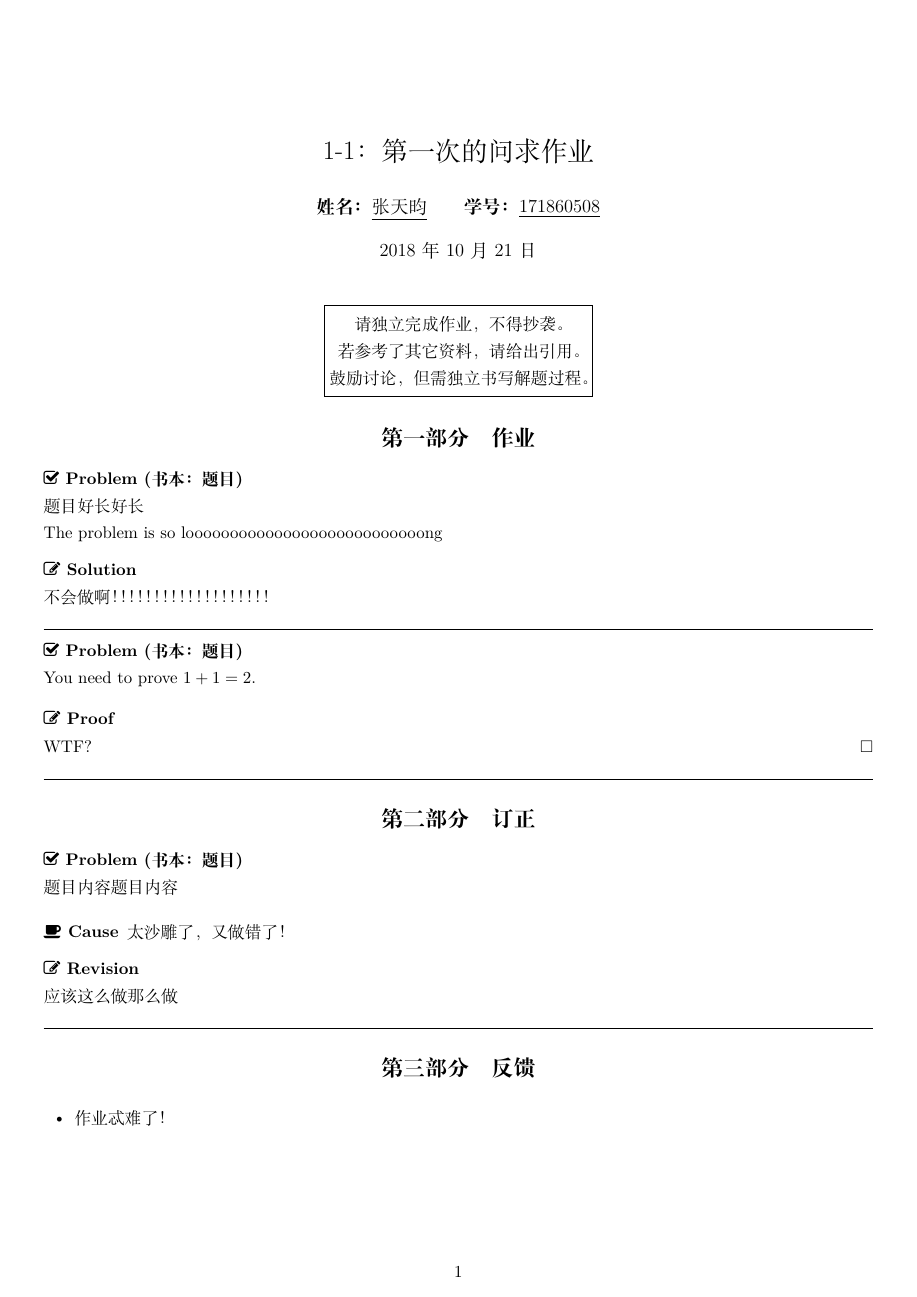
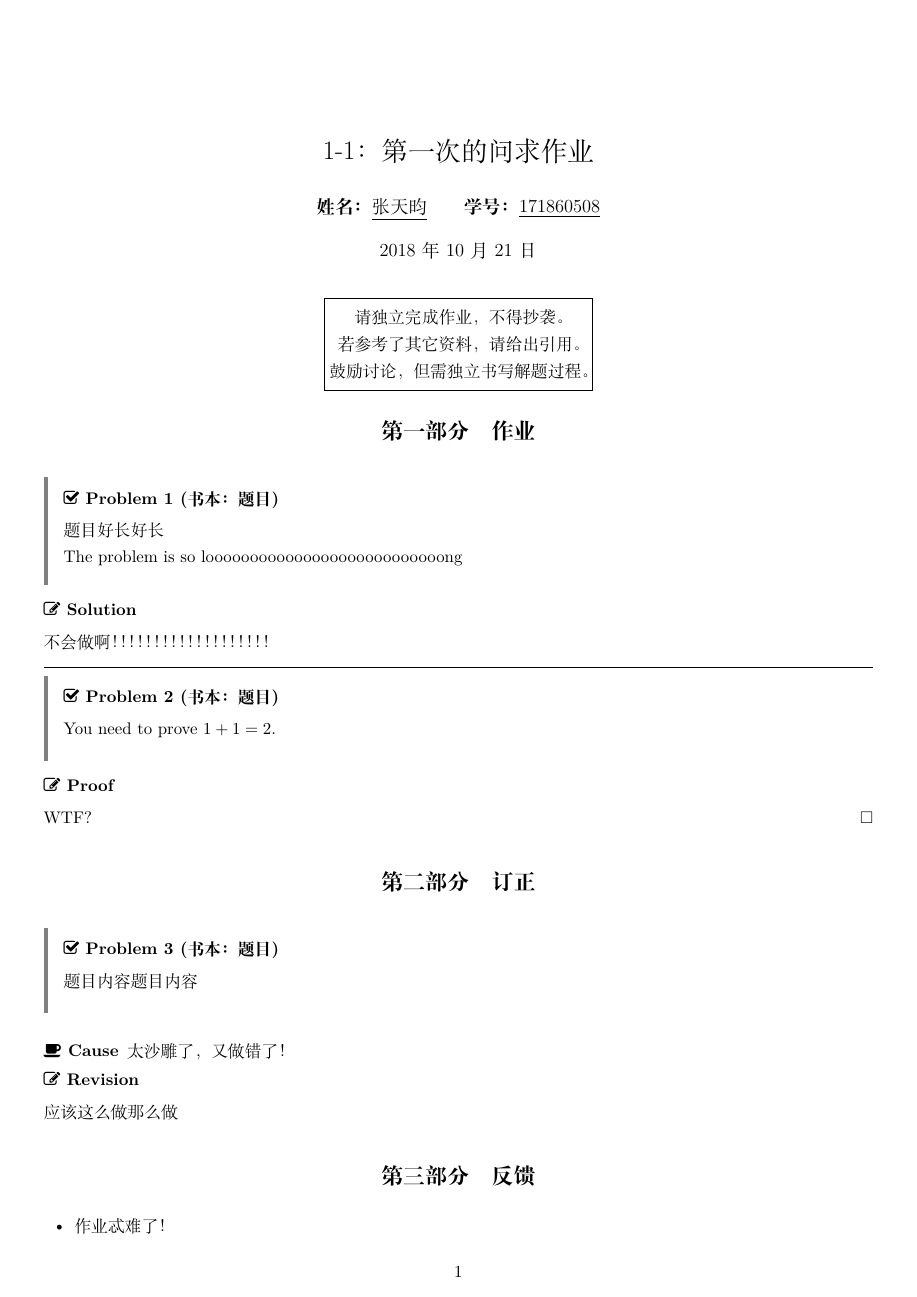
Before and after one commit to doowzs/Assignment-Templates, a LaTeX document (ProblemSolving-HW/hw.tex, which reads ProblemSolving-HW/preamble.tex): the whole page. Compiled offline with XeLaTeX.

Commit message:
update hw template
problems are displayed with box frames

```diff
--- a/ProblemSolving-HW/preamble.tex
+++ b/ProblemSolving-HW/preamble.tex
@@ -96,16 +96,18 @@
 
 
 % Define theorem-like environments
-\usepackage[amsmath, thmmarks]{ntheorem}
+\usepackage[amsmath, thmmarks, framed]{ntheorem}
+\usepackage{framed}
 
 \theoremheaderfont{\kai\bfseries}
 \theoremstyle{break}
 \theorembodyfont{\song}
-\theoremseparator{}
-\newtheorem*{problem}{\faCheckSquareO \ Problem}
+\theoremseparator{\vspace{1mm}}
+\renewcommand*\FrameCommand{{\color{gray}\vrule width 3pt \hspace{10pt}}}
+\newframedtheorem{problem}{\faCheckSquareO \ Problem}
+
 \theorempostwork{\hrule}
 \newtheorem*{solution}{\faEdit \ Solution}
-\theorempostwork{\hrule}
 \newtheorem*{revision}{\faEdit \ Revision}
 
 \theoremstyle{plain}
@@ -113,7 +115,6 @@
 \newtheorem*{remark}{\faCommentingO \ Remark}
 
 \theoremstyle{break}
-\theorempostwork{\hrule}
 \theoremsymbol{\ensuremath{\Box}}
 \newtheorem*{proof}{\faEdit \ Proof}
 
```
